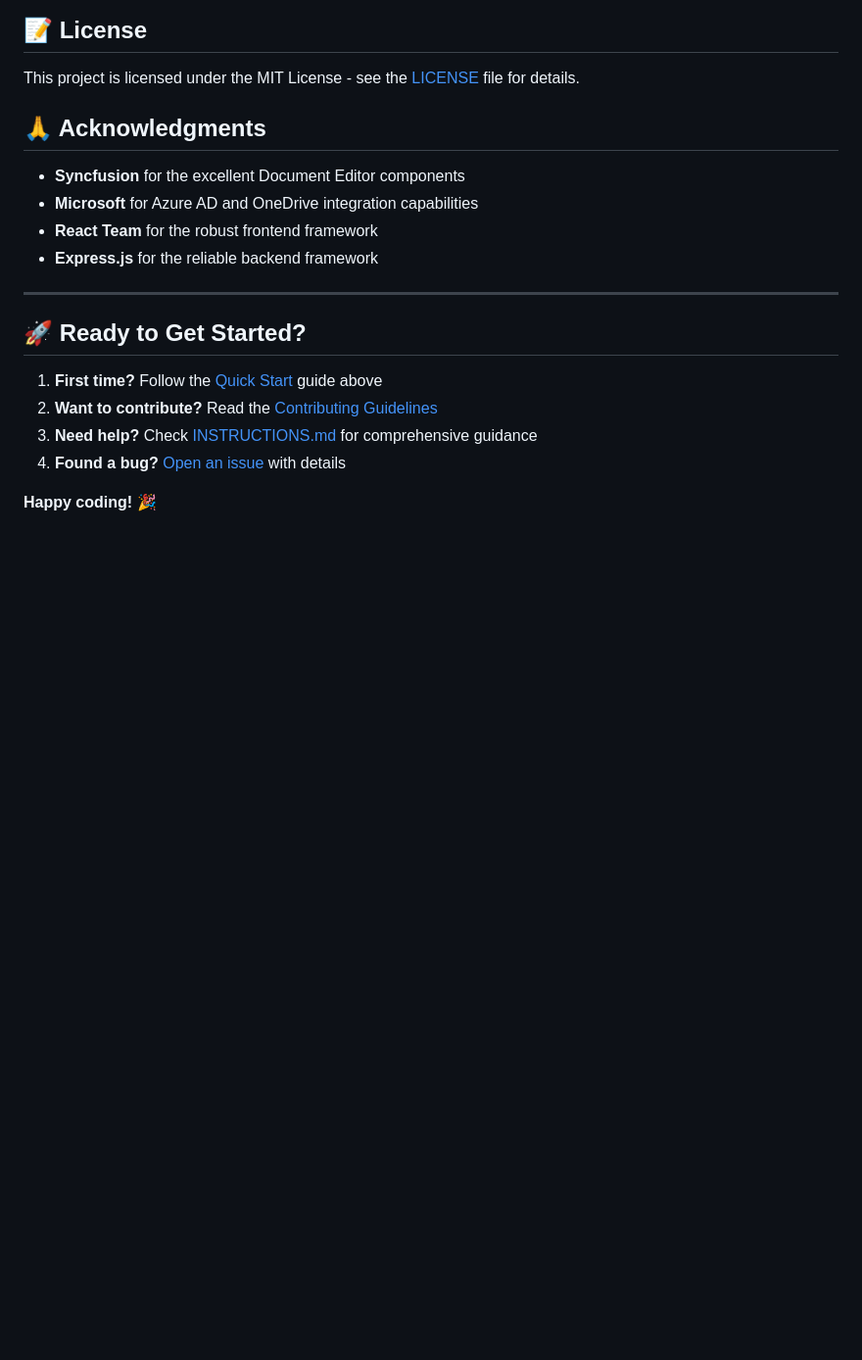
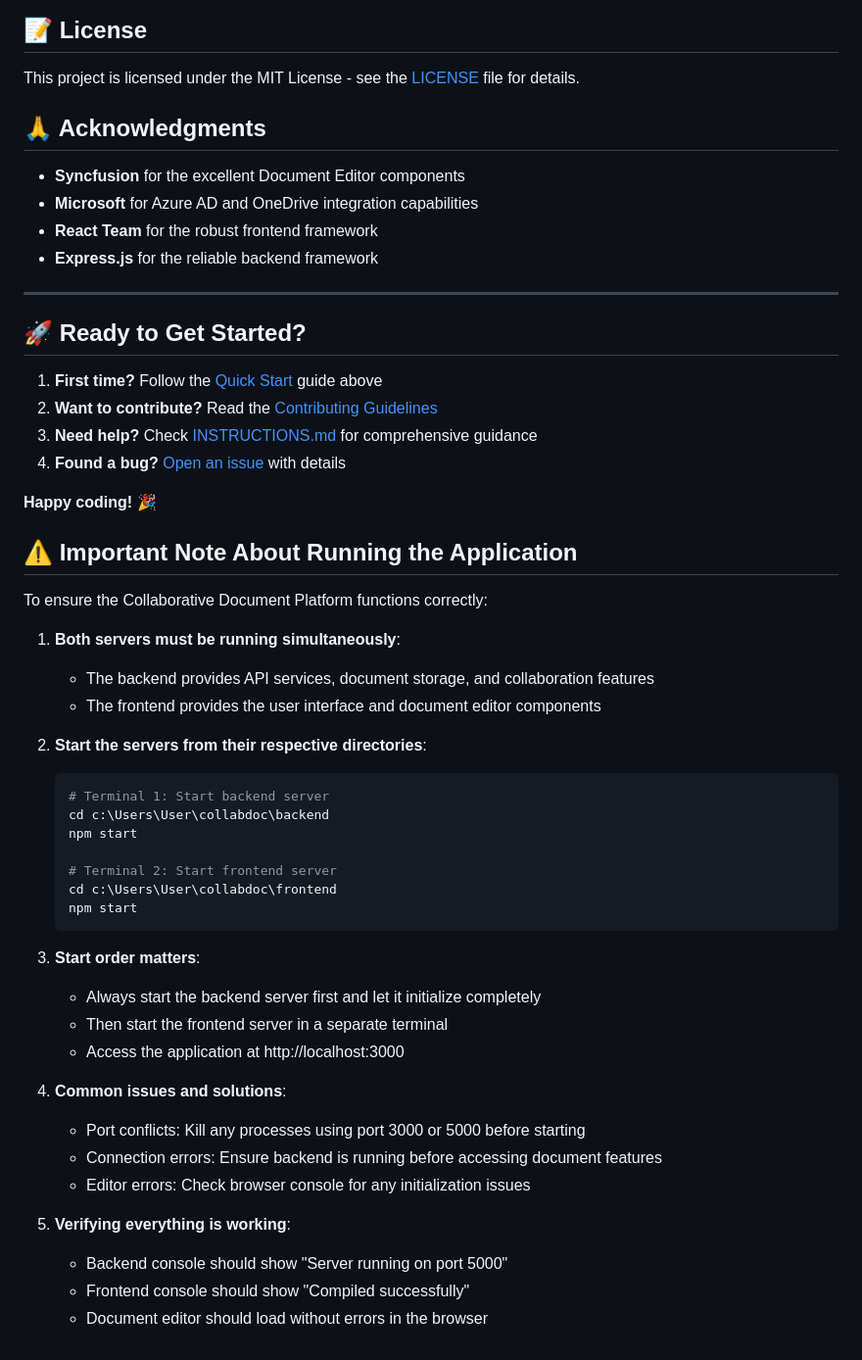
Before and after one commit to EnadocGovStak/CollabDoc, a Markdown page: README.md, the part around the change printed below. Shown: that part at 98% size. GitHub-like rendering; blank space fills up the shorter version.

````diff
--- a/README.md
+++ b/README.md
@@ -360,3 +371,37 @@ This project is licensed under the MIT License - see the [LICENSE](LICENSE) file
 4. **Found a bug?** [Open an issue](../../issues/new) with details
 
 **Happy coding!** 🎉
+
+## ⚠️ Important Note About Running the Application
+
+To ensure the Collaborative Document Platform functions correctly:
+
+1. **Both servers must be running simultaneously**:
+   - The backend provides API services, document storage, and collaboration features
+   - The frontend provides the user interface and document editor components
+
+2. **Start the servers from their respective directories**:
+   ```bash
+   # Terminal 1: Start backend server
+   cd c:\Users\User\collabdoc\backend
+   npm start
+
+   # Terminal 2: Start frontend server
+   cd c:\Users\User\collabdoc\frontend
+   npm start
+   ```
+
+3. **Start order matters**:
+   - Always start the backend server first and let it initialize completely
+   - Then start the frontend server in a separate terminal
+   - Access the application at http://localhost:3000
+
+4. **Common issues and solutions**:
+   - Port conflicts: Kill any processes using port 3000 or 5000 before starting
+   - Connection errors: Ensure backend is running before accessing document features
+   - Editor errors: Check browser console for any initialization issues
+
+5. **Verifying everything is working**:
+   - Backend console should show "Server running on port 5000"
+   - Frontend console should show "Compiled successfully"
+   - Document editor should load without errors in the browser
````
Also changed, not shown: other parts of README.md (+14 -3 lines), docs/DEVELOPMENT_PLAN_GAP_ANALYSIS.md (added, +345 -0 lines).
